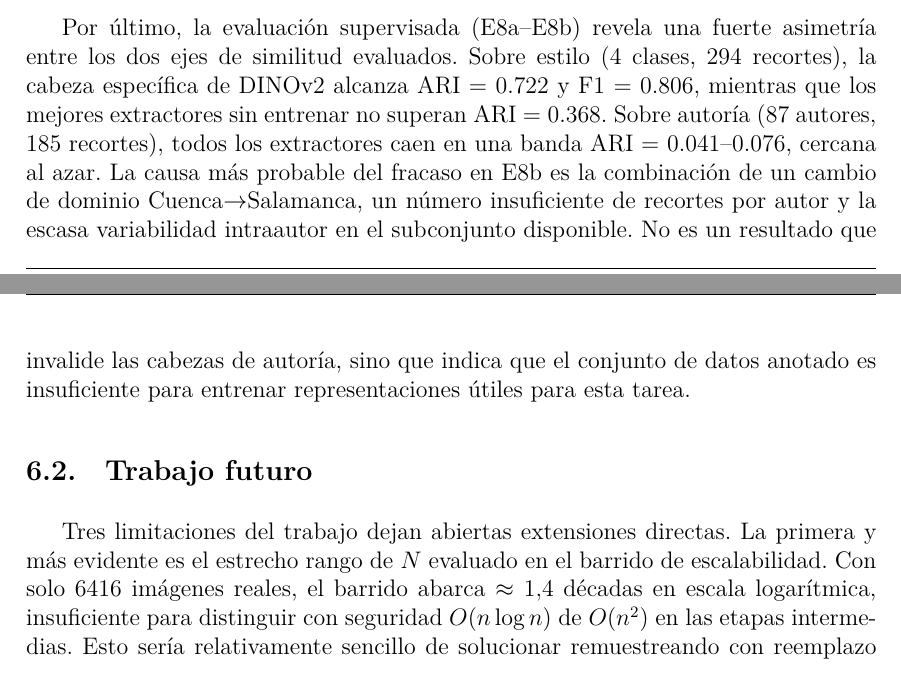
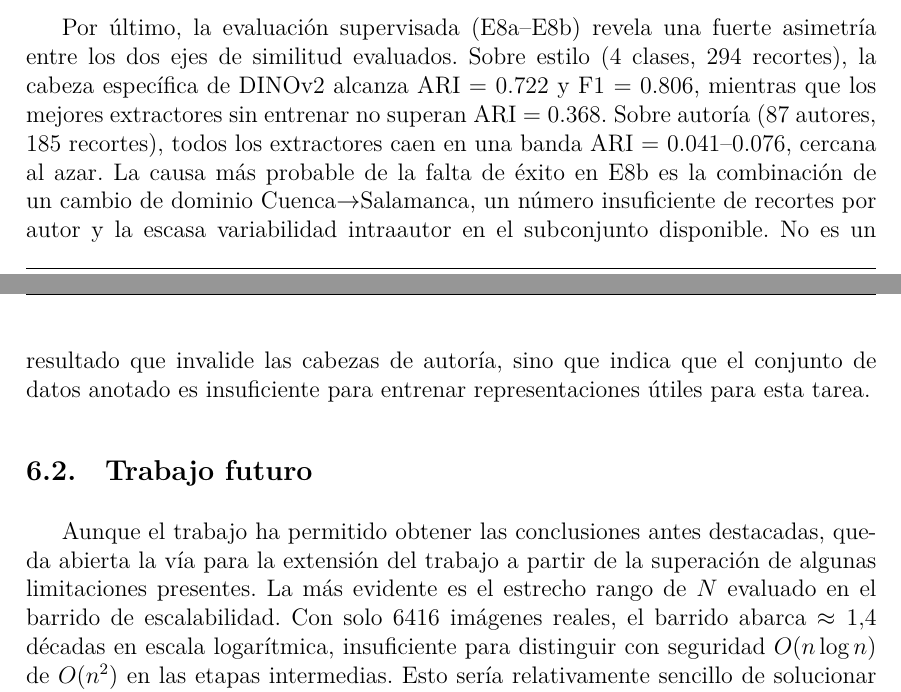
Before and after one commit to Luengor/tfm, a LaTeX document (doc/informe.tex, which reads doc/doc/conclusion.tex): two parts of pages 55 and 56 of 61, joined at a grey line, cut so that both start at the same text. Compiled offline with XeLaTeX.

Commit message:
conclusión

```diff
--- a/doc/doc/conclusion.tex
+++ b/doc/doc/conclusion.tex
@@ -46,19 +46,20 @@ entre los dos ejes de similitud evaluados. Sobre estilo (4 clases, 294
 recortes), la cabeza específica de DINOv2 alcanza ARI~=~0.722 y F1~=~0.806,
 mientras que los mejores extractores sin entrenar no superan ARI~=~0.368. Sobre
 autoría (87 autores, 185 recortes), todos los extractores caen en una banda
-ARI~=~0.041--0.076, cercana al azar. La causa más probable del fracaso en E8b
-es la combinación de un cambio de dominio Cuenca$\to$Salamanca, un número
-insuficiente de recortes por autor y la escasa variabilidad intraautor en el
-subconjunto disponible. No es un resultado que invalide las cabezas de autoría,
-sino que indica que el conjunto de datos anotado es insuficiente para entrenar
-representaciones útiles para esta tarea.
+ARI~=~0.041--0.076, cercana al azar. La causa más probable de la falta de éxito
+en E8b es la combinación de un cambio de dominio Cuenca$\to$Salamanca, un
+número insuficiente de recortes por autor y la escasa variabilidad intraautor
+en el subconjunto disponible. No es un resultado que invalide las cabezas de
+autoría, sino que indica que el conjunto de datos anotado es insuficiente para
+entrenar representaciones útiles para esta tarea.
 
 \subsection{Trabajo futuro}
 \label{sec:future-work}
 
-Tres limitaciones del trabajo dejan abiertas extensiones directas. La primera y
-más evidente es el estrecho rango de $N$ evaluado en el barrido de
-escalabilidad. Con solo 6416 imágenes reales, el barrido abarca $\approx 1.4$
-décadas en escala logarítmica, insuficiente para distinguir con seguridad $O(n
-\log n)$ de $O(n^2)$ en las etapas intermedias. Esto sería relativamente
-sencillo de solucionar remuestreando con reemplazo los vectores DINOv2 ya
+Aunque el trabajo ha permitido obtener las conclusiones antes destacadas, queda
+abierta la vía para la extensión del trabajo a partir de la superación de
+algunas limitaciones presentes. La más evidente es el estrecho rango de $N$
+evaluado en el barrido de escalabilidad. Con solo 6416 imágenes reales, el
+barrido abarca $\approx 1.4$ décadas en escala logarítmica, insuficiente para
+distinguir con seguridad $O(n \log n)$ de $O(n^2)$ en las etapas intermedias.
+Esto sería relativamente sencillo de solucionar remuestreando con reemplazo los
```
Also changed, not shown: doc/doc/conclusion.tex (8 more changed lines).
